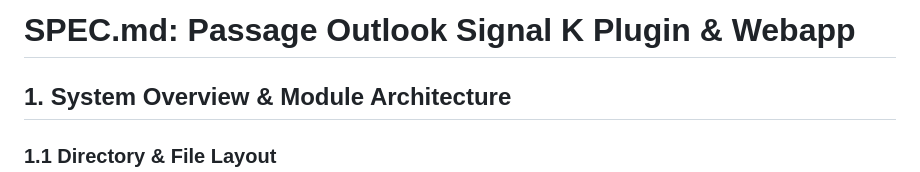
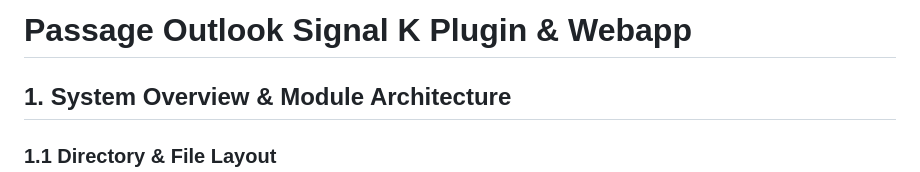
Before and after one commit to meri-imperiumi/signalk-passage-briefing, a Markdown page: SPEC.md, the part around the change. GitHub-like rendering.

Commit message:
Cleaner title

```diff
--- a/SPEC.md
+++ b/SPEC.md
@@ -1,4 +1,4 @@
-# SPEC.md: Passage Outlook Signal K Plugin & Webapp
+# Passage Outlook Signal K Plugin & Webapp
 
 ## 1. System Overview & Module Architecture
 
```
